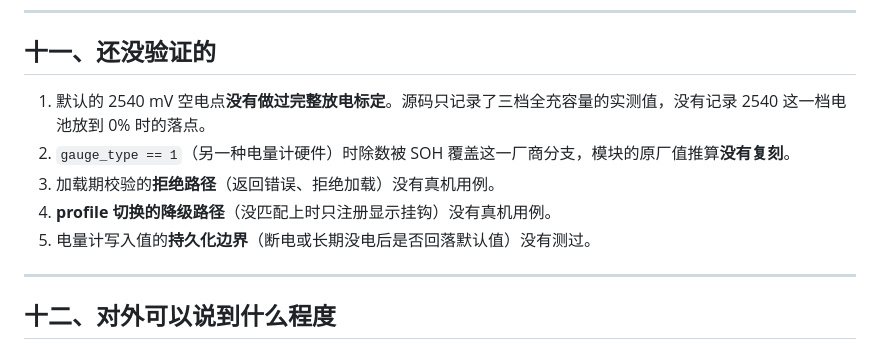
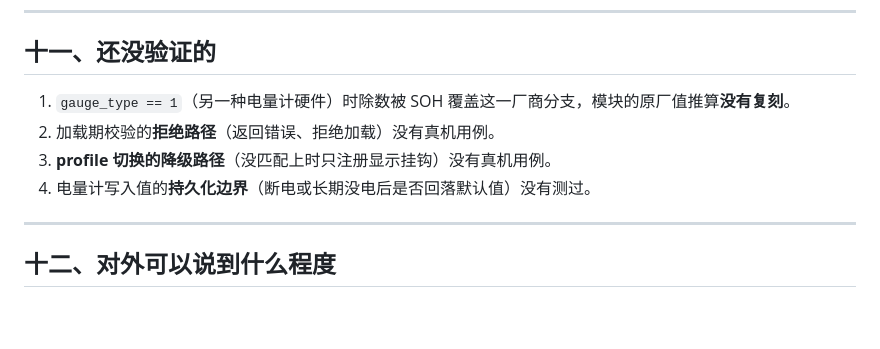
Before and after one commit to aapplle/op13-battery-unlock, a Markdown page: 项目文档.md, the part around the change. Rendered like a GitHub page; blank space fills up the shorter version.

```diff
--- a/项目文档.md
+++ b/项目文档.md
@@ -215,11 +215,10 @@ ADSP 分三支：`no_adsp_write` 存在就不写（测试用）；`skip` 存在
 
 ## 十一、还没验证的
 
-1. 默认的 2540 mV 空电点**没有做过完整放电标定**。源码只记录了三档全充容量的实测值，没有记录 2540 这一档电池放到 0% 时的落点。
-2. `gauge_type == 1`（另一种电量计硬件）时除数被 SOH 覆盖这一厂商分支，模块的原厂值推算**没有复刻**。
-3. 加载期校验的**拒绝路径**（返回错误、拒绝加载）没有真机用例。
-4. **profile 切换的降级路径**（没匹配上时只注册显示挂钩）没有真机用例。
-5. 电量计写入值的**持久化边界**（断电或长期没电后是否回落默认值）没有测过。
+1. `gauge_type == 1`（另一种电量计硬件）时除数被 SOH 覆盖这一厂商分支，模块的原厂值推算**没有复刻**。
+2. 加载期校验的**拒绝路径**（返回错误、拒绝加载）没有真机用例。
+3. **profile 切换的降级路径**（没匹配上时只注册显示挂钩）没有真机用例。
+4. 电量计写入值的**持久化边界**（断电或长期没电后是否回落默认值）没有测过。
 
 ---
 
```
Also changed, not shown: README.md (+0 -1 lines).
